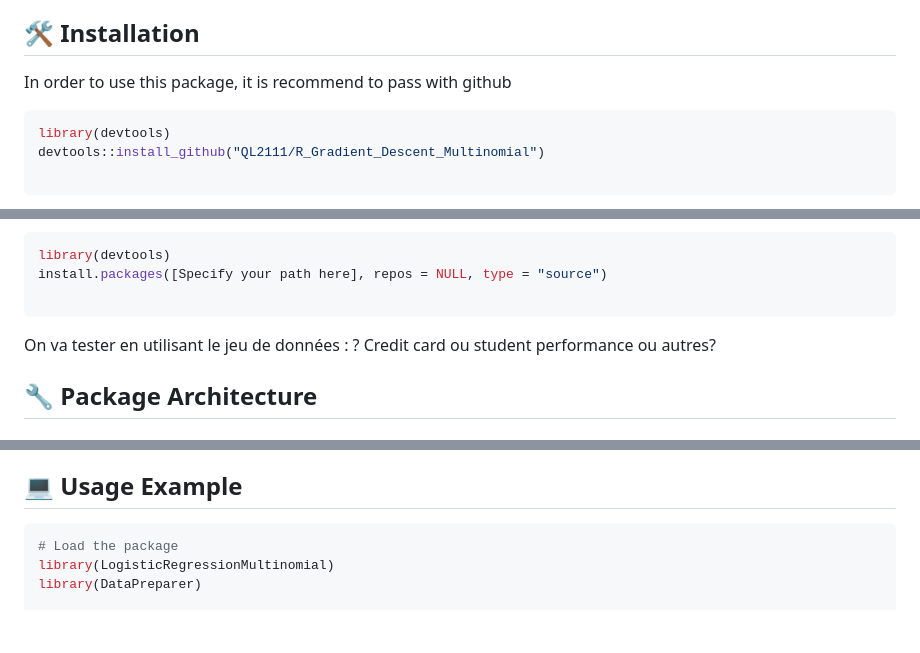
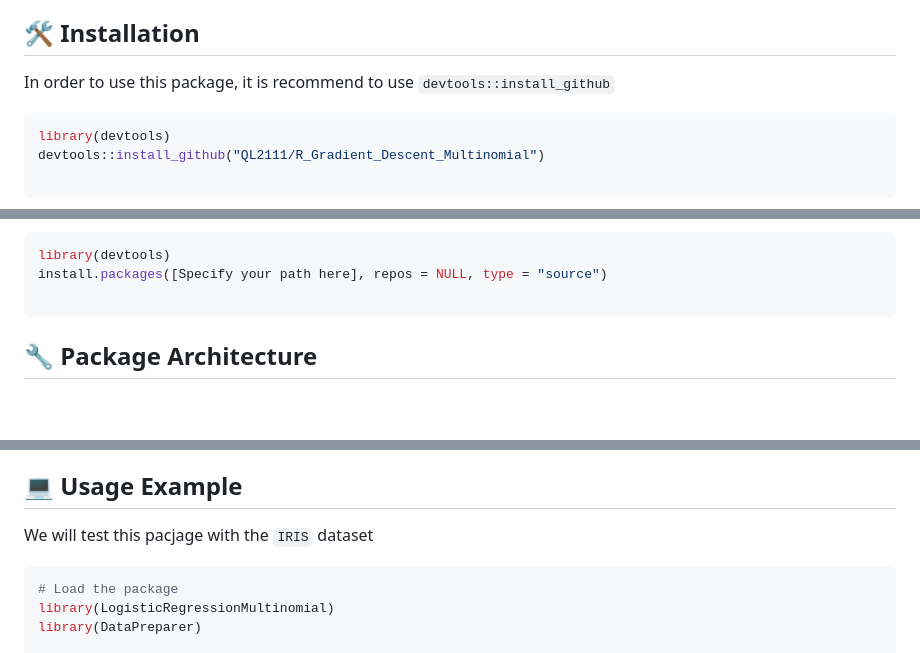
Before and after one commit to QL2111/R_Gradient_Descent_Multinomial, a Markdown page: README.md, 3 parts joined by grey strips. Drawn GitHub-style; blank space fills up the shorter version.

````diff
--- a/README.md
+++ b/README.md
@@ -21,7 +21,7 @@ This project implements a multinomial logistic regression model using gradient d
 https://docs.google.com/document/d/156TOP_Mk1kutaAZslE7FNKdw-8WSfL8yQg_orYBqDE0/edit?tab=t.0
 
 ## 🛠️ **Installation**
-In order to use this package, it is recommend to pass with github
+In order to use this package, it is recommend to use `devtools::install_github`
 ```r
 library(devtools)
 devtools::install_github("QL2111/R_Gradient_Descent_Multinomial")
@@ -47,9 +47,6 @@ library(devtools)
 install.packages([Specify your path here], repos = NULL, type = "source")
 
 ```
-
-On va tester en utilisant le jeu de données : ? Credit card ou student performance ou autres?
-
 
 
 ## 🔧 Package Architecture
@@ -138,6 +135,7 @@ The `LogisticRegressionMultinomial` class is designed to train multinomial logis
    * Display feature importance and the overall model summary.
 
 ## 💻 Usage Example
+We will test this pacjage with the `IRIS` dataset
 ```r
 # Load the package
 library(LogisticRegressionMultinomial)
````
Also changed, not shown: other parts of README.md (+2 -2 lines).
